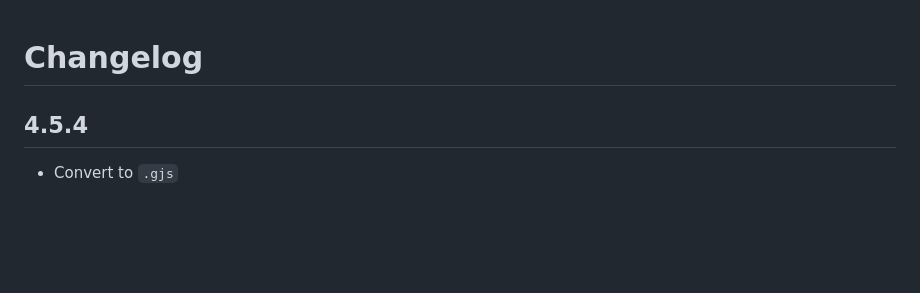
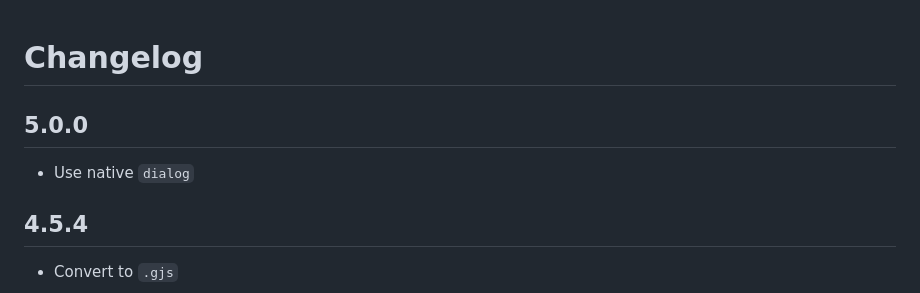
Before and after one commit to zestia/ember-modal-dialog, a Markdown page: CHANGELOG.md, the part around the change. Drawn GitHub-style; blank space fills up the shorter version.

Commit message:
fixup! convert to native dialog

```diff
--- a/CHANGELOG.md
+++ b/CHANGELOG.md
@@ -1,4 +1,8 @@
 # Changelog
+
+## 5.0.0
+
+- Use native `dialog`
 
 ## 4.5.4
 
```
